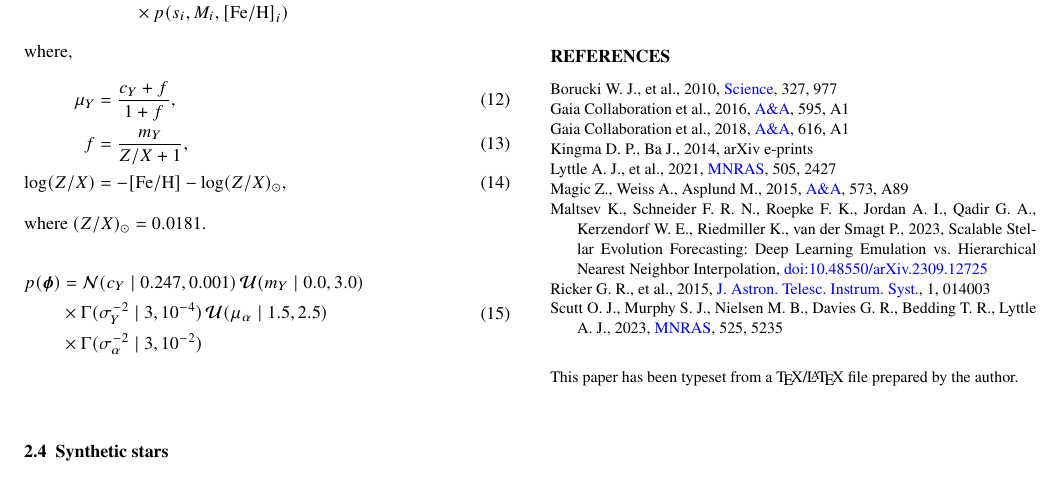
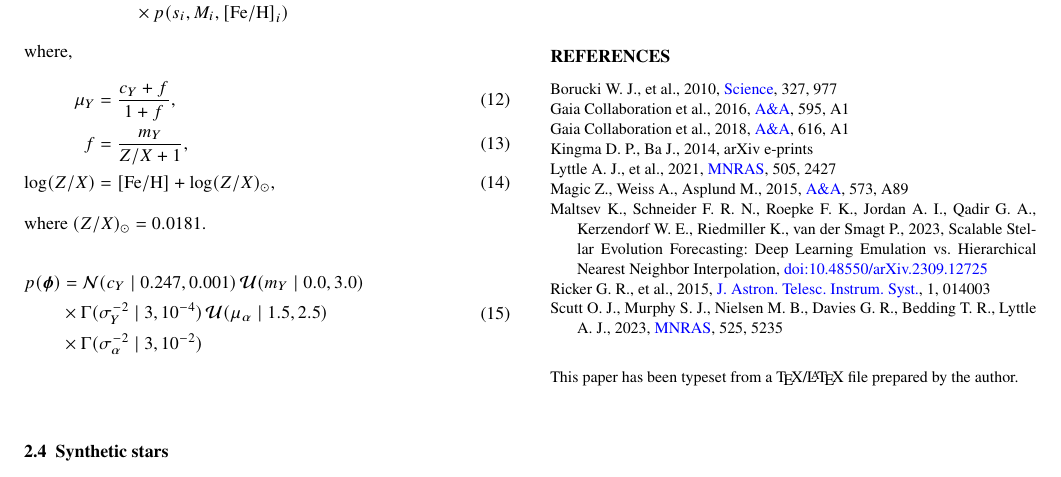
Before and after one commit to alexlyttle/scalable-stellar-inference-paper, a LaTeX paper (main.tex): part of page 3 of 3, cut so that both start at the same text. Compiled offline with pdfLaTeX; a LaTeX package or settings file that is missing is left out.

Commit message:
Fix metallicity equation

```diff
--- a/main.tex
+++ b/main.tex
@@ -271,7 +271,7 @@ where,
 \begin{align}
     \mu_Y &= \frac{\yp + f}{1 + f}, \\
     f &= \frac{\dydz}{Z / X + 1}, \\
-    \log({Z}/{X}) &= - \feh - \log({Z}/{X})_\odot,
+    \log({Z}/{X}) &= \feh + \log({Z}/{X})_\odot,
 \end{align}
 %
 where \((Z/X)_\odot = 0.0181\).
```
